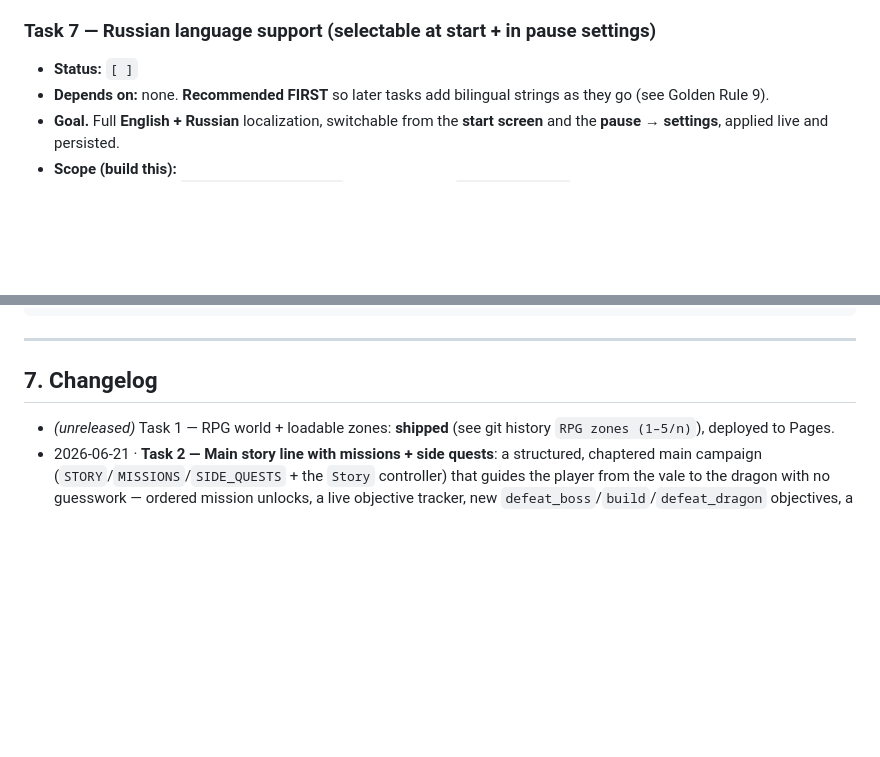
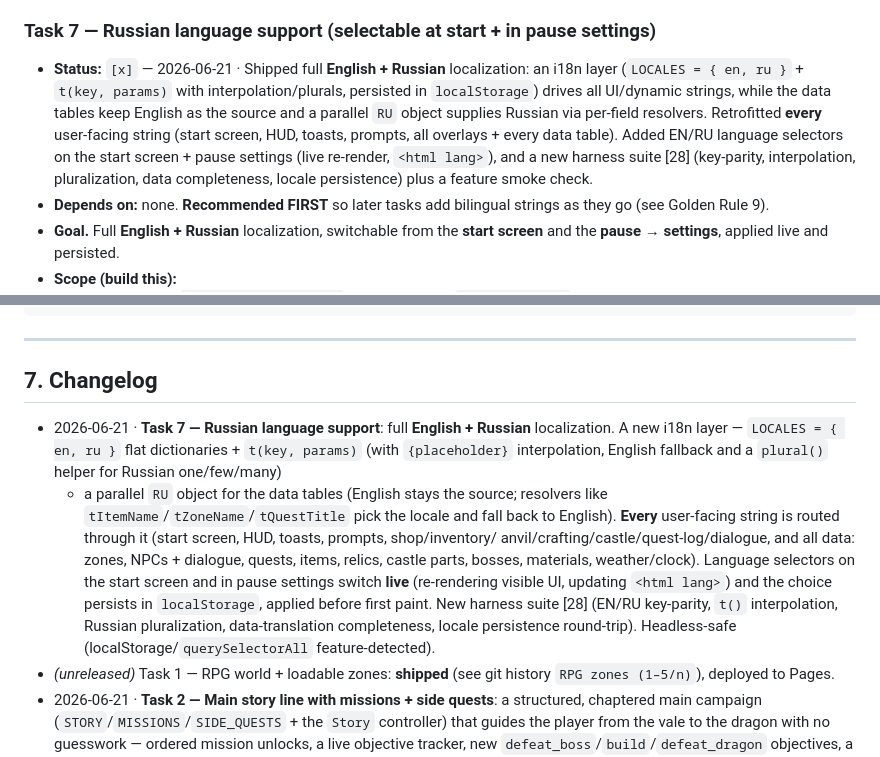
Before and after one commit to byuser/gg-3d, a Markdown page: TODO.md, 2 parts joined by grey strips. Drawn GitHub-style; blank space fills up the shorter version.

```diff
--- a/TODO.md
+++ b/TODO.md
@@ -284,7 +284,14 @@ A task is **done** only when **all** of these are true:
   `test/harness.js`, `README.md`.
 
 ### Task 7 — Russian language support (selectable at start + in pause settings)
-- **Status:** `[ ]`
+- **Status:** `[x]` — 2026-06-21 · Shipped full **English + Russian** localization: an i18n layer
+  (`LOCALES = { en, ru }` + `t(key, params)` with interpolation/plurals, persisted in
+  `localStorage`) drives all UI/dynamic strings, while the data tables keep English as the source
+  and a parallel `RU` object supplies Russian via per-field resolvers. Retrofitted **every**
+  user-facing string (start screen, HUD, toasts, prompts, all overlays + every data table). Added
+  EN/RU language selectors on the start screen + pause settings (live re-render, `<html lang>`),
+  and a new harness suite [28] (key-parity, interpolation, pluralization, data completeness,
+  locale persistence) plus a feature smoke check.
 - **Depends on:** none. **Recommended FIRST** so later tasks add bilingual
   strings as they go (see Golden Rule 9).
 - **Goal.** Full **English + Russian** localization, switchable from the **start
@@ -390,6 +397,18 @@ and note it; if it's expensive or irreversible, ask me first.
 
 ## 7. Changelog
 
+- 2026-06-21 · **Task 7 — Russian language support**: full **English + Russian** localization.
+  A new i18n layer — `LOCALES = { en, ru }` flat dictionaries + `t(key, params)` (with
+  `{placeholder}` interpolation, English fallback and a `plural()` helper for Russian one/few/many)
+  + a parallel `RU` object for the data tables (English stays the source; resolvers like
+  `tItemName`/`tZoneName`/`tQuestTitle` pick the locale and fall back to English). **Every**
+  user-facing string is routed through it (start screen, HUD, toasts, prompts, shop/inventory/
+  anvil/crafting/castle/quest-log/dialogue, and all data: zones, NPCs + dialogue, quests, items,
+  relics, castle parts, bosses, materials, weather/clock). Language selectors on the start screen
+  and in pause settings switch **live** (re-rendering visible UI, updating `<html lang>`) and the
+  choice persists in `localStorage`, applied before first paint. New harness suite [28]
+  (EN/RU key-parity, `t()` interpolation, Russian pluralization, data-translation completeness,
+  locale persistence round-trip). Headless-safe (localStorage/`querySelectorAll` feature-detected).
 - _(unreleased)_ Task 1 — RPG world + loadable zones: **shipped** (see git history
   `RPG zones (1–5/n)`), deployed to Pages.
 - 2026-06-21 · **Task 2 — Main story line with missions + side quests**: a structured,
```
Also changed, not shown: README.md (+31 -2 lines).
